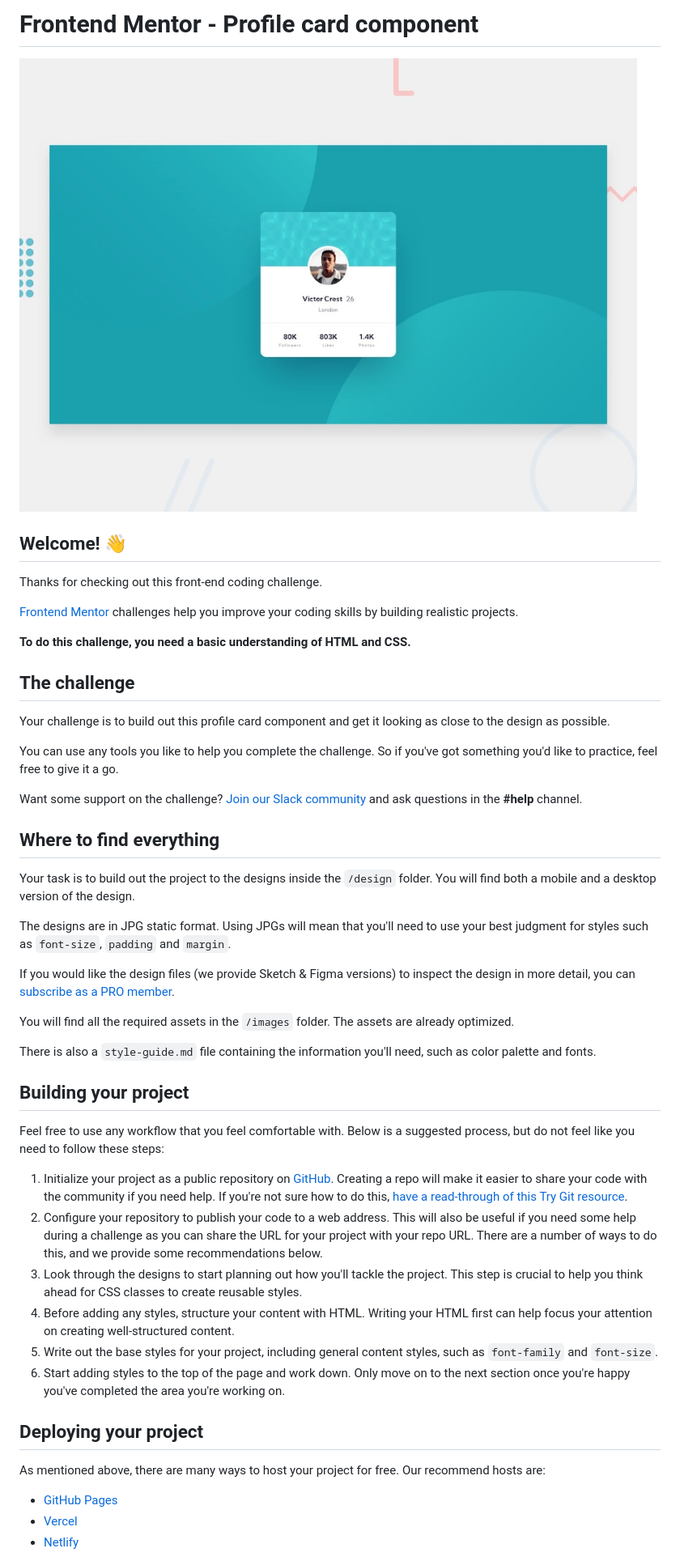
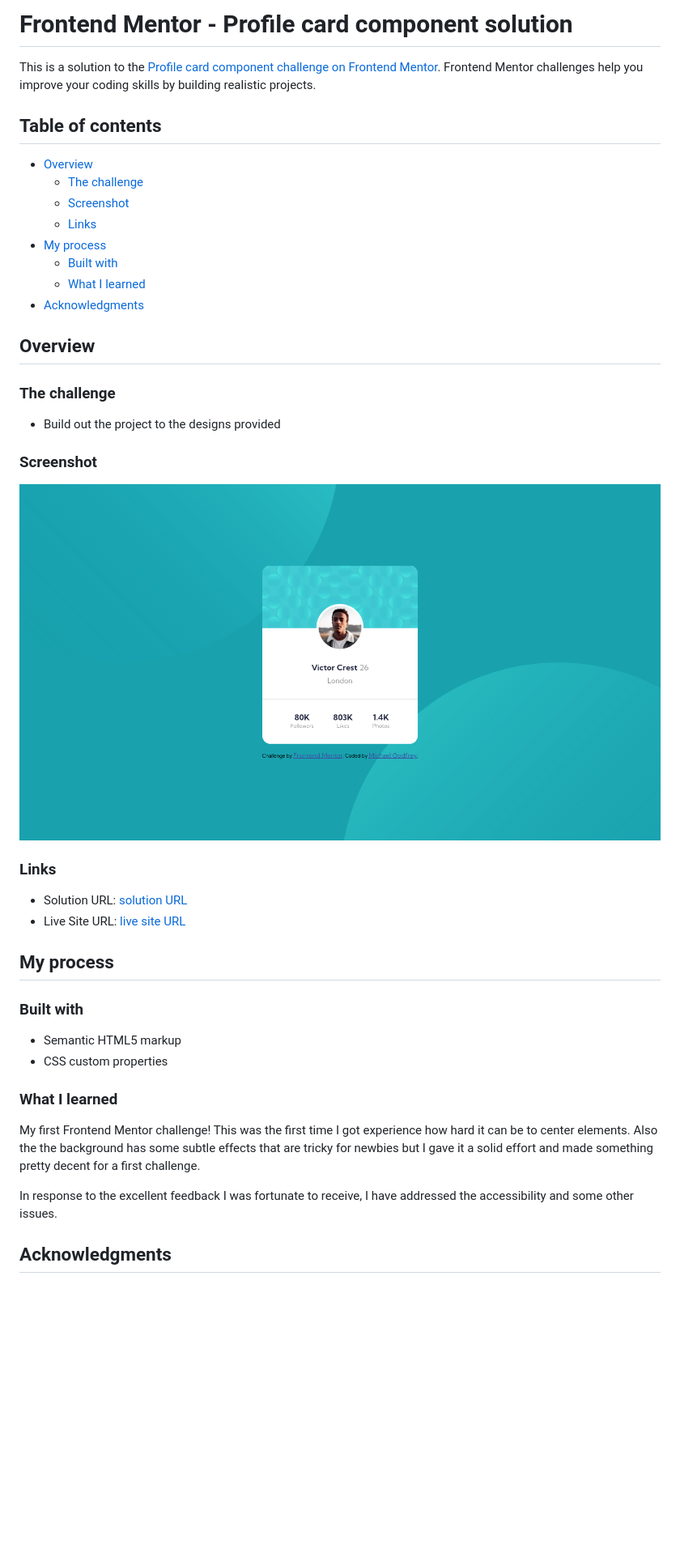
Before and after one commit to michagodfrey/FE-mentor-card, a Markdown page: README.md, the part around the change printed below. Shown: that part at 81% size. Drawn GitHub-style; pictures changed too: images/screenshot.png (added); blank space fills up the shorter version.

Commit message:
Edits in response to feedback

```diff
--- a/README.md
+++ b/README.md
@@ -1,51 +1,45 @@
-# Frontend Mentor - Profile card component
+# Frontend Mentor - Profile card component solution
 
-![Design preview for the Profile card component coding challenge](./design/desktop-preview.jpg)
+This is a solution to the [Profile card component challenge on Frontend Mentor](https://www.frontendmentor.io/challenges/profile-card-component-cfArpWshJ). Frontend Mentor challenges help you improve your coding skills by building realistic projects.
 
-## Welcome! 👋
+## Table of contents
 
-Thanks for checking out this front-end coding challenge.
+- [Overview](#overview)
+  - [The challenge](#the-challenge)
+  - [Screenshot](#screenshot)
+  - [Links](#links)
+- [My process](#my-process)
+  - [Built with](#built-with)
+  - [What I learned](#what-i-learned)
+- [Acknowledgments](#acknowledgments)
 
-[Frontend Mentor](https://www.frontendmentor.io) challenges help you improve your coding skills by building realistic projects.
+## Overview
 
-**To do this challenge, you need a basic understanding of HTML and CSS.**
+### The challenge
 
-## The challenge
+- Build out the project to the designs provided
 
-Your challenge is to build out this profile card component and get it looking as close to the design as possible.
+### Screenshot
 
-You can use any tools you like to help you complete the challenge. So if you've got something you'd like to practice, feel free to give it a go.
+![screenshot](images/screenshot.png)
 
-Want some support on the challenge? [Join our Slack community](https://www.frontendmentor.io/slack) and ask questions in the **#help** channel.
+### Links
 
-## Where to find everything
+- Solution URL: [solution URL](https://www.frontendmentor.io/solutions/social-media-card-aFIJKE9Z6)
+- Live Site URL: [live site URL](https://michagodfrey.github.io/FE-mentor-card/)
 
-Your task is to build out the project to the designs inside the `/design` folder. You will find both a mobile and a desktop version of the design.
+## My process
 
-The designs are in JPG static format. Using JPGs will mean that you'll need to use your best judgment for styles such as `font-size`, `padding` and `margin`.
+### Built with
 
-If you would like the design files (we provide Sketch & Figma versions) to inspect the design in more detail, you can [subscribe as a PRO member](https://www.frontendmentor.io/pro).
+- Semantic HTML5 markup
+- CSS custom properties
 
-You will find all the required assets in the `/images` folder. The assets are already optimized.
+### What I learned
 
-There is also a `style-guide.md` file containing the information you'll need, such as color palette and fonts.
+My first Frontend Mentor challenge! This was the first time I got experience how hard it can be to center elements. Also the the background has some subtle effects that are tricky for newbies but I gave it a solid effort and made something pretty decent for a first challenge.
 
-## Building your project
+In response to the excellent feedback I was fortunate to receive, I have addressed the accessibility and some other issues.
 
-Feel free to use any workflow that you feel comfortable with. Below is a suggested process, but do not feel like you need to follow these steps:
+## Acknowledgments
 
-1. Initialize your project as a public repository on [GitHub](https://github.com/). Creating a repo will make it easier to share your code with the community if you need help. If you're not sure how to do this, [have a read-through of this Try Git resource](https://try.github.io/).
-2. Configure your repository to publish your code to a web address. This will also be useful if you need some help during a challenge as you can share the URL for your project with your repo URL. There are a number of ways to do this, and we provide some recommendations below.
-3. Look through the designs to start planning out how you'll tackle the project. This step is crucial to help you think ahead for CSS classes to create reusable styles.
-4. Before adding any styles, structure your content with HTML. Writing your HTML first can help focus your attention on creating well-structured content.
-5. Write out the base styles for your project, including general content styles, such as `font-family` and `font-size`.
-6. Start adding styles to the top of the page and work down. Only move on to the next section once you're happy you've completed the area you're working on.
-
-## Deploying your project
-
-As mentioned above, there are many ways to host your project for free. Our recommend hosts are:
-
-- [GitHub Pages](https://pages.github.com/)
-- [Vercel](https://vercel.com/)
-- [Netlify](https://www.netlify.com/)
-
```
Also changed, not shown: other parts of README.md (+1 -36 lines), README-template.md (deleted, +0 -108 lines), 3 other files.
